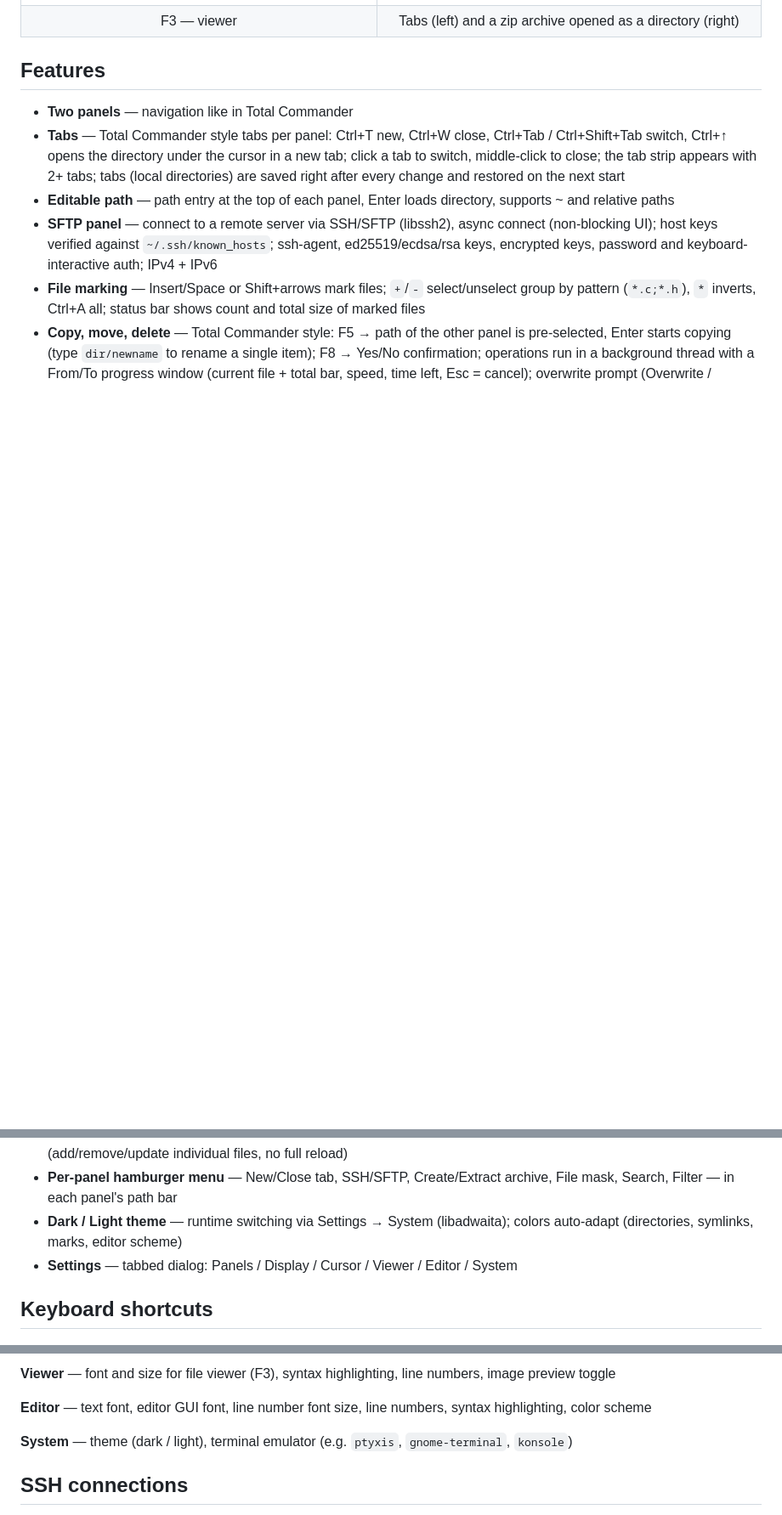
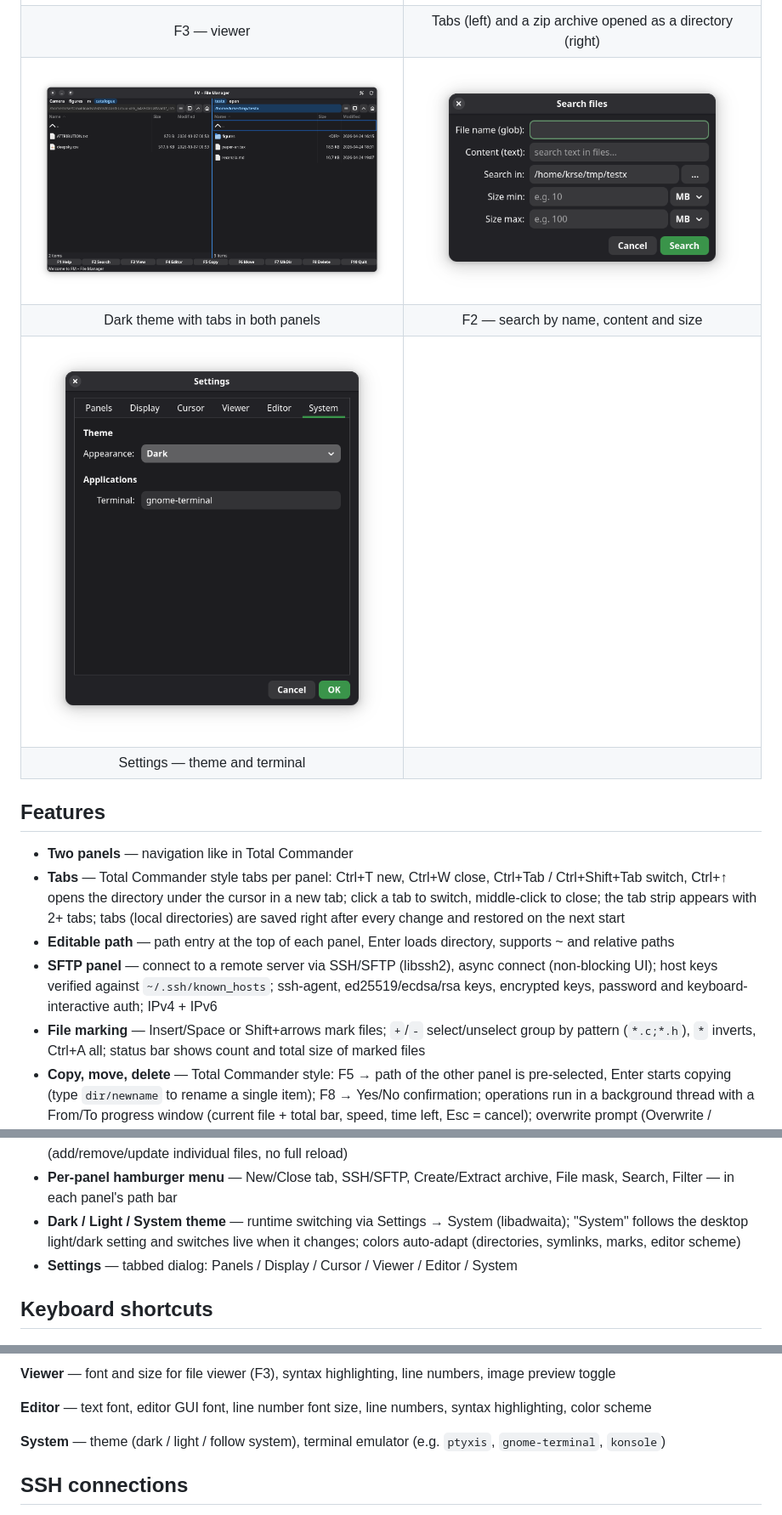
Before and after one commit to dkrse/fm-file_manager, a Markdown page: README.md, 3 parts joined by grey strips. Shown at 85% size. Rendered like a GitHub page; pictures changed too: screenshots/08.png (added), screenshots/09.png (added), screenshots/10.png (added); blank space fills up the shorter version.

```diff
--- a/README.md
+++ b/README.md
@@ -14,6 +14,10 @@ Dual-panel file manager inspired by Total Commander, written in C with GTK4.
 | SSH / SFTP connections | F4 — editor |
 | ![Viewer](screenshots/06.png) | ![Tabs and archive browsing](screenshots/07.png) |
 | F3 — viewer | Tabs (left) and a zip archive opened as a directory (right) |
+| ![Dark theme with tabs](screenshots/08.png) | ![Search dialog](screenshots/09.png) |
+| Dark theme with tabs in both panels | F2 — search by name, content and size |
+| ![Settings](screenshots/10.png) | |
+| Settings — theme and terminal | |
 
 ## Features
 
@@ -42,7 +46,7 @@ Dual-panel file manager inspired by Total Commander, written in C with GTK4.
 - **Saved SSH connections** — named connections (name/host/user/port/key) in settings.ini, selectable via dropdown; custom private key path per connection
 - **Auto-refresh panels** — automatic directory monitoring via inotify (local) or polling (SFTP); incremental updates (add/remove/update individual files, no full reload)
 - **Per-panel hamburger menu** — New/Close tab, SSH/SFTP, Create/Extract archive, File mask, Search, Filter — in each panel's path bar
-- **Dark / Light theme** — runtime switching via Settings → System (libadwaita); colors auto-adapt (directories, symlinks, marks, editor scheme)
+- **Dark / Light / System theme** — runtime switching via Settings → System (libadwaita); "System" follows the desktop light/dark setting and switches live when it changes; colors auto-adapt (directories, symlinks, marks, editor scheme)
 - **Settings** — tabbed dialog: Panels / Display / Cursor / Viewer / Editor / System
 
 ## Keyboard shortcuts
@@ -209,7 +213,7 @@ Stored in `~/.config/fm/settings.ini`. Configuration via Settings dialog (gear i
 
 **Editor** — text font, editor GUI font, line number font size, line numbers, syntax highlighting, color scheme
 
-**System** — theme (dark / light), terminal emulator (e.g. `ptyxis`, `gnome-terminal`, `konsole`)
+**System** — theme (dark / light / follow system), terminal emulator (e.g. `ptyxis`, `gnome-terminal`, `konsole`)
 
 ## SSH connections
 
```
Also changed, not shown: docs/changelog.md (+1 -0 lines), 4 other files.
